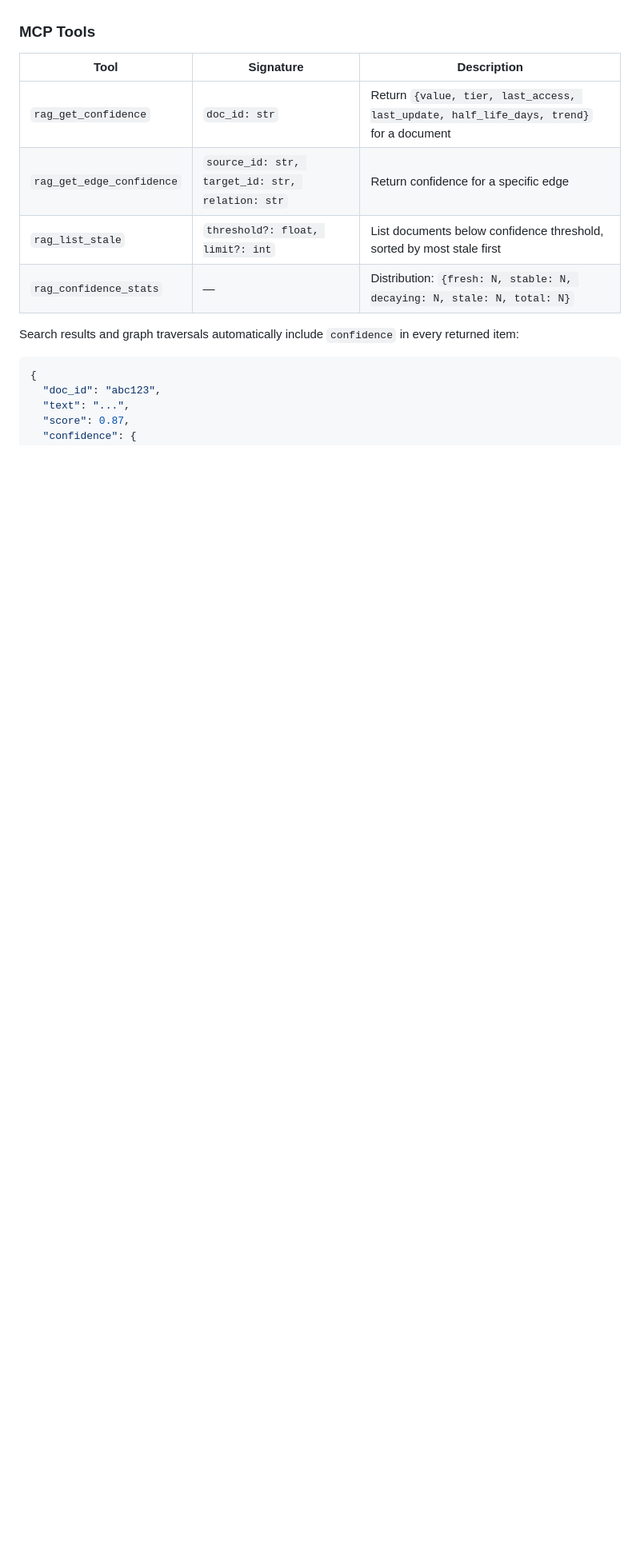
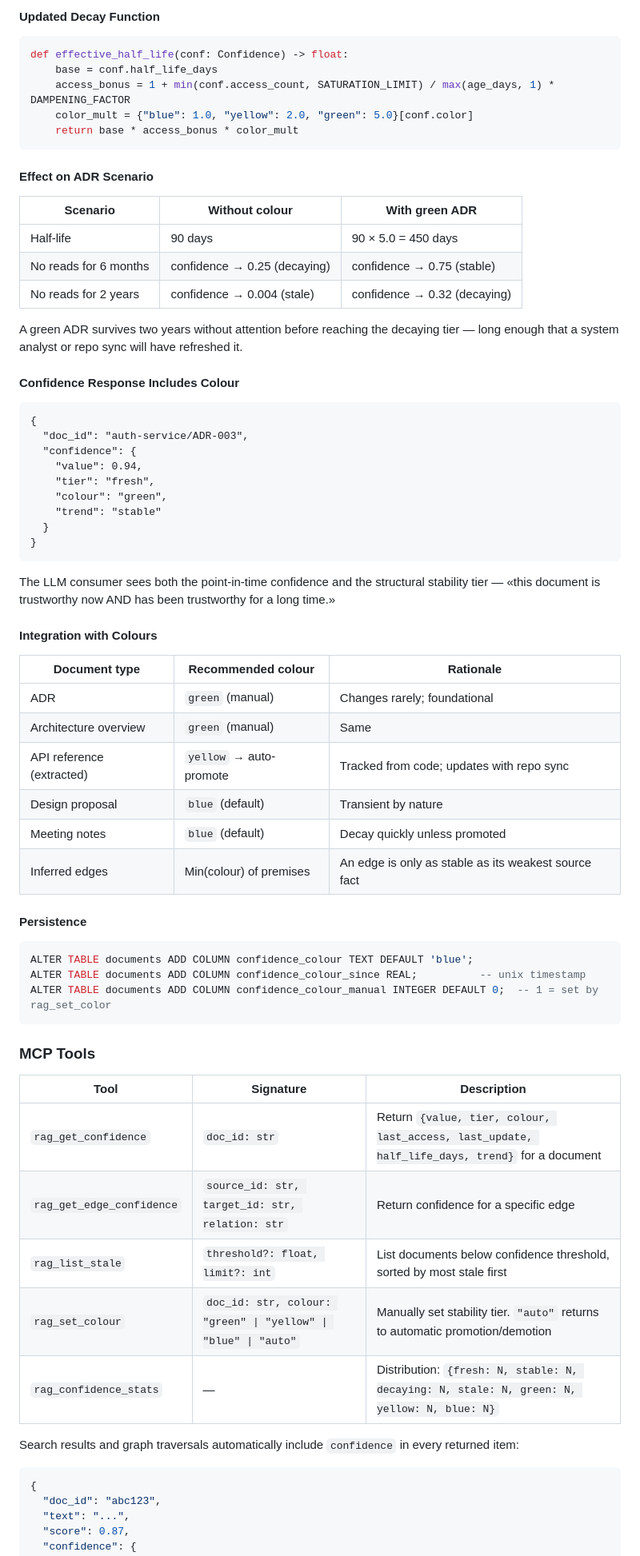
Before and after one commit to Viktorokh96/graphrag-mcp, a Markdown page: PROPOSAL.md, the part around one of its changes. Shown at 80% size. GitHub-like rendering; blank space fills up the shorter version.

````diff
--- a/PROPOSAL.md
+++ b/PROPOSAL.md
@@ -488,11 +563,71 @@ neighbors indefinitely).
+#### Updated Decay Function
+
+```python
+def effective_half_life(conf: Confidence) -> float:
+    base = conf.half_life_days
+    access_bonus = 1 + min(conf.access_count, SATURATION_LIMIT) / max(age_days, 1) * DAMPENING_FACTOR
+    color_mult = {"blue": 1.0, "yellow": 2.0, "green": 5.0}[conf.color]
+    return base * access_bonus * color_mult
+```
+
+#### Effect on ADR Scenario
+
+| Scenario | Without colour | With green ADR |
+|---|---|---|
+| Half-life | 90 days | 90 × 5.0 = 450 days |
+| No reads for 6 months | confidence → 0.25 (decaying) | confidence → 0.75 (stable) |
+| No reads for 2 years | confidence → 0.004 (stale) | confidence → 0.32 (decaying) |
+
+A green ADR survives two years without attention before reaching the
+decaying tier — long enough that a system analyst or repo sync will
+have refreshed it.
+
+#### Confidence Response Includes Colour
+
+```
+{
+  "doc_id": "auth-service/ADR-003",
+  "confidence": {
+    "value": 0.94,
+    "tier": "fresh",
+    "colour": "green",
+    "trend": "stable"
+  }
+}
+```
+
+The LLM consumer sees both the point-in-time confidence and the structural
+stability tier — «this document is trustworthy now AND has been trustworthy
+for a long time.»
+
+#### Integration with Colours
+
+| Document type | Recommended colour | Rationale |
+|---|---|---|
+| ADR | `green` (manual) | Changes rarely; foundational |
+| Architecture overview | `green` (manual) | Same |
+| API reference (extracted) | `yellow` → auto-promote | Tracked from code; updates with repo sync |
+| Design proposal | `blue` (default) | Transient by nature |
+| Meeting notes | `blue` (default) | Decay quickly unless promoted |
+| Inferred edges | Min(colour) of premises | An edge is only as stable as its weakest source fact |
+
+#### Persistence
+
+```sql
+ALTER TABLE documents ADD COLUMN confidence_colour TEXT DEFAULT 'blue';
+ALTER TABLE documents ADD COLUMN confidence_colour_since REAL;          -- unix timestamp
+ALTER TABLE documents ADD COLUMN confidence_colour_manual INTEGER DEFAULT 0;  -- 1 = set by rag_set_color
+```
+
 ### MCP Tools
 
 | Tool | Signature | Description |
 |------|-----------|-------------|
-| `rag_get_confidence` | `doc_id: str` | Return `{value, tier, last_access, last_update, half_life_days, trend}` for a document |
+| `rag_get_confidence` | `doc_id: str` | Return `{value, tier, colour, last_access, last_update, half_life_days, trend}` for a document |
 | `rag_get_edge_confidence` | `source_id: str, target_id: str, relation: str` | Return confidence for a specific edge |
 | `rag_list_stale` | `threshold?: float, limit?: int` | List documents below confidence threshold, sorted by most stale first |
-| `rag_confidence_stats` | — | Distribution: `{fresh: N, stable: N, decaying: N, stale: N, total: N}` |
+| `rag_set_colour` | `doc_id: str, colour: "green" \| "yellow" \| "blue" \| "auto"` | Manually set stability tier. `"auto"` returns to automatic promotion/demotion |
+| `rag_confidence_stats` | — | Distribution: `{fresh: N, stable: N, decaying: N, stale: N, green: N, yellow: N, blue: N}` |
 
 Search results and graph traversals automatically include `confidence` in
 every returned item:
````
Also changed, not shown: other parts of PROPOSAL.md (+79 -4 lines).
